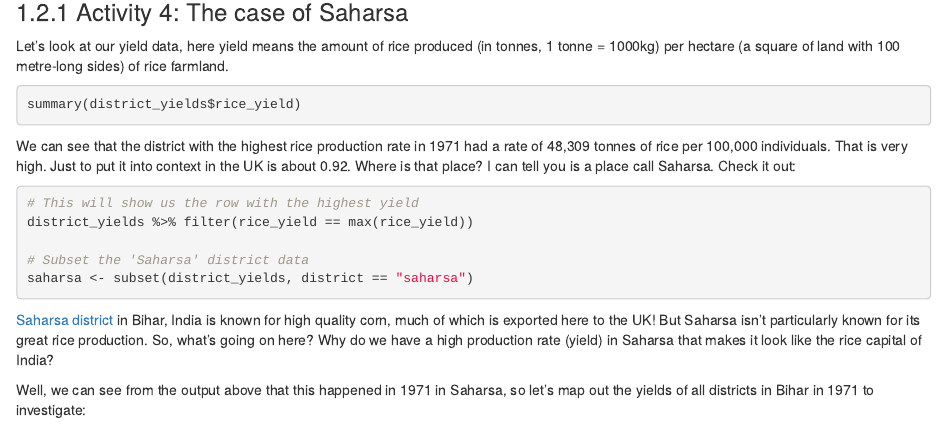
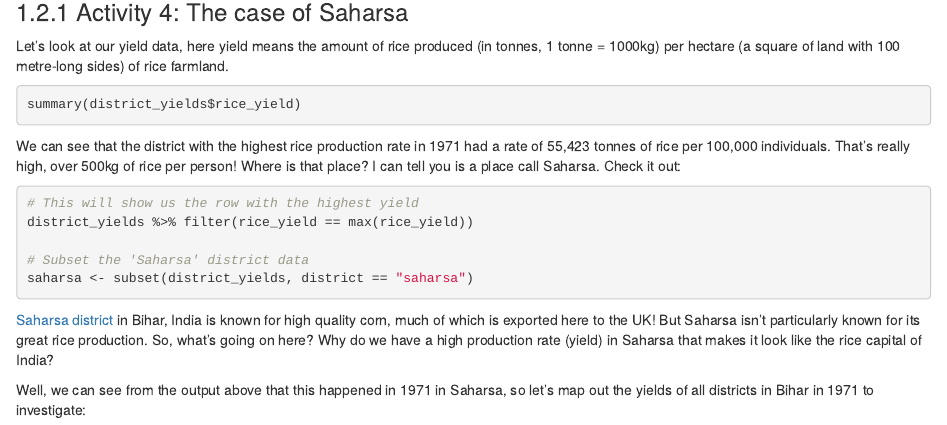
Before and after one commit to maczokni/crime_mapping_textbook, an R Markdown document (05-week5.Rmd): the page in a window 1100 px wide, from 4560 px down. Rendered offline with R 4.5, knitr and Pandoc, with nearby package versions; the code chunks are not run, so their results and figures are left out; drawn as R Markdown's standard HTML page in place of the format the file asks for.

Commit message:
Update 05-week5.Rmd
Bits of previous Bordon info mixed in with Saharsa

````diff
--- a/05-week5.Rmd
+++ b/05-week5.Rmd
@@ -205,7 +205,7 @@ summary(district_yields$rice_yield)
 
 ```
 
-We can see that the district with the highest rice production rate in 1971 had a rate of 48,309 tonnes of rice per 100,000 individuals. That is very high. Just to put it into context in the UK is about 0.92. Where is that place? I can tell you is a place call Saharsa. Check it out:
+We can see that the district with the highest rice production rate in 1971 had a rate of 55,423 tonnes of rice per 100,000 individuals. That's really high, over 500kg of rice per person! Where is that place? I can tell you is a place call Saharsa. Check it out:
 
 ```{r}
 # This will show us the row with the highest yield
````
